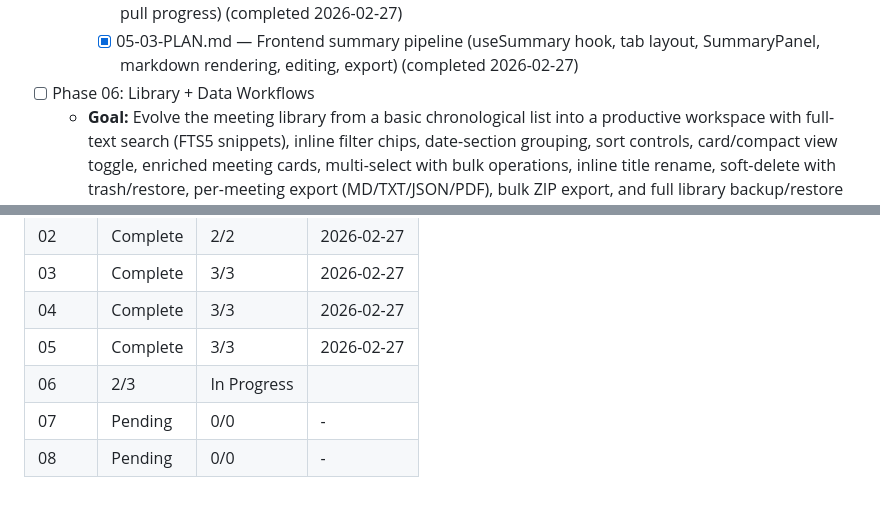
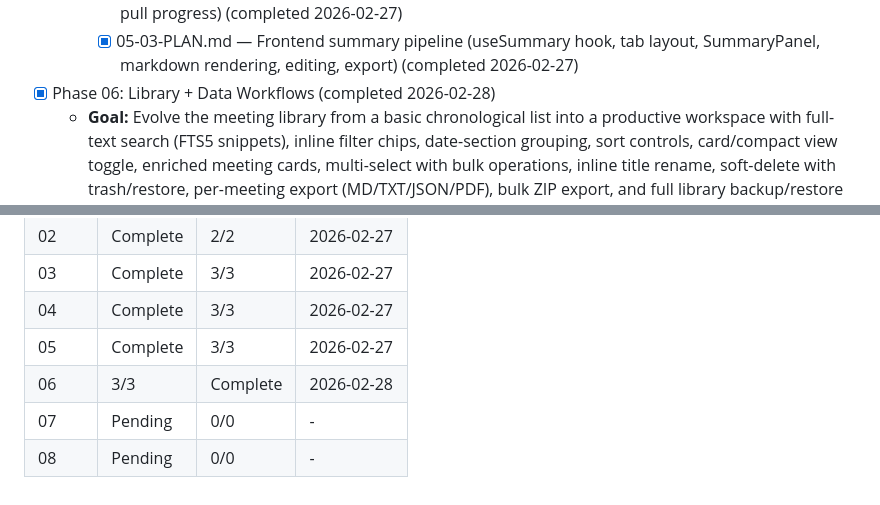
Before and after one commit to farce1/opennotes, a Markdown page: .planning/ROADMAP.md, 2 parts joined by grey strips. Drawn GitHub-style.

```diff
--- a/.planning/ROADMAP.md
+++ b/.planning/ROADMAP.md
@@ -29,7 +29,7 @@
     - [x] 05-01-PLAN.md — Rust LLM backend (Ollama detection, model pull, streaming summary generation, DB persistence, chunking) (completed 2026-02-27)
     - [x] 05-02-PLAN.md — Ollama onboarding UI (setup wizard expansion, useOllamaSetup hook, model pull progress) (completed 2026-02-27)
     - [x] 05-03-PLAN.md — Frontend summary pipeline (useSummary hook, tab layout, SummaryPanel, markdown rendering, editing, export) (completed 2026-02-27)
-- [ ] Phase 06: Library + Data Workflows
+- [x] Phase 06: Library + Data Workflows (completed 2026-02-28)
   - **Goal:** Evolve the meeting library from a basic chronological list into a productive workspace with full-text search (FTS5 snippets), inline filter chips, date-section grouping, sort controls, card/compact view toggle, enriched meeting cards, multi-select with bulk operations, inline title rename, soft-delete with trash/restore, per-meeting export (MD/TXT/JSON/PDF), bulk ZIP export, and full library backup/restore in Settings.
   - **Plans:** 3 plans
     - [ ] 06-01-PLAN.md — Backend foundation (SQLite FTS5 migration, soft-delete schema, Rust commands, dependency install, Tauri plugin setup)
@@ -47,6 +47,6 @@
 | 03 | Complete | 3/3 | 2026-02-27 |
 | 04 | Complete | 3/3 | 2026-02-27 |
 | 05 | Complete | 3/3 | 2026-02-27 |
-| 06 | 2/3 | In Progress|  |
+| 06 | 3/3 | Complete   | 2026-02-28 |
 | 07 | Pending | 0/0 | - |
 | 08 | Pending | 0/0 | - |
```
Also changed, not shown: .planning/STATE.md (+4 -3 lines), 1 other file.
